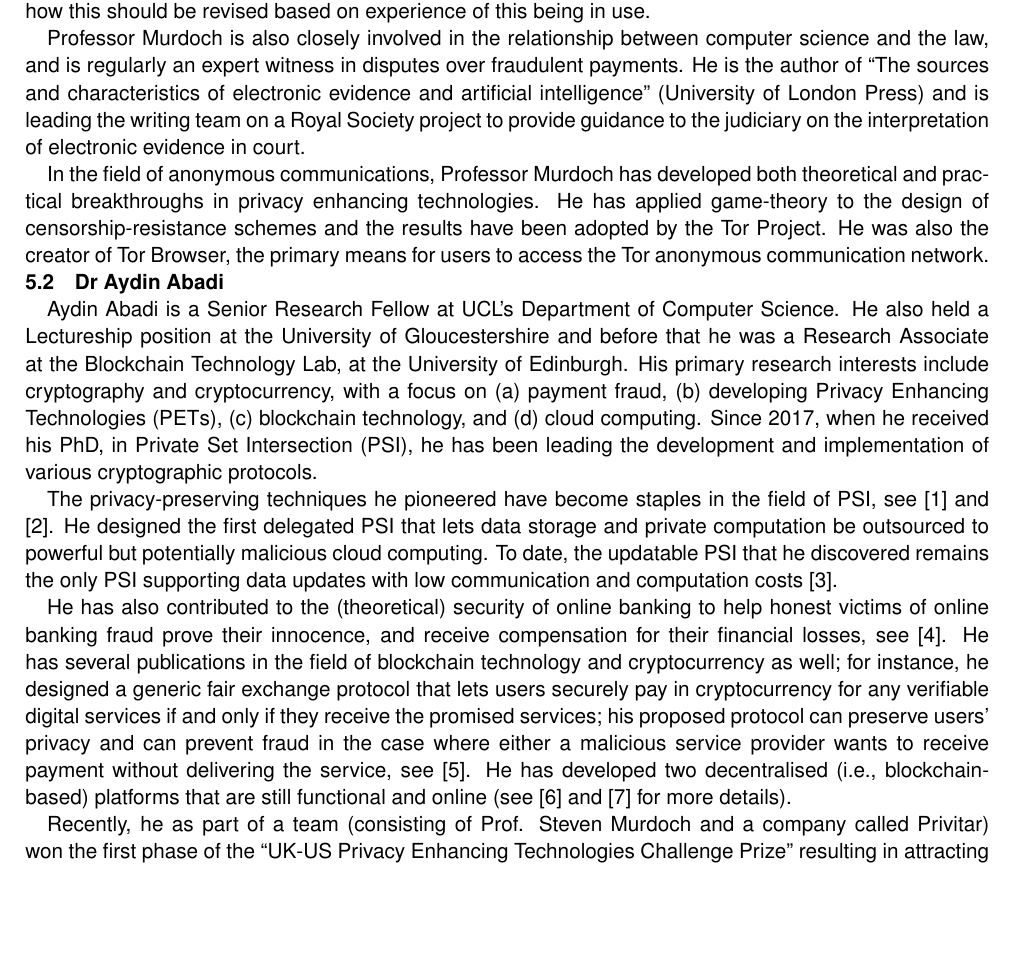
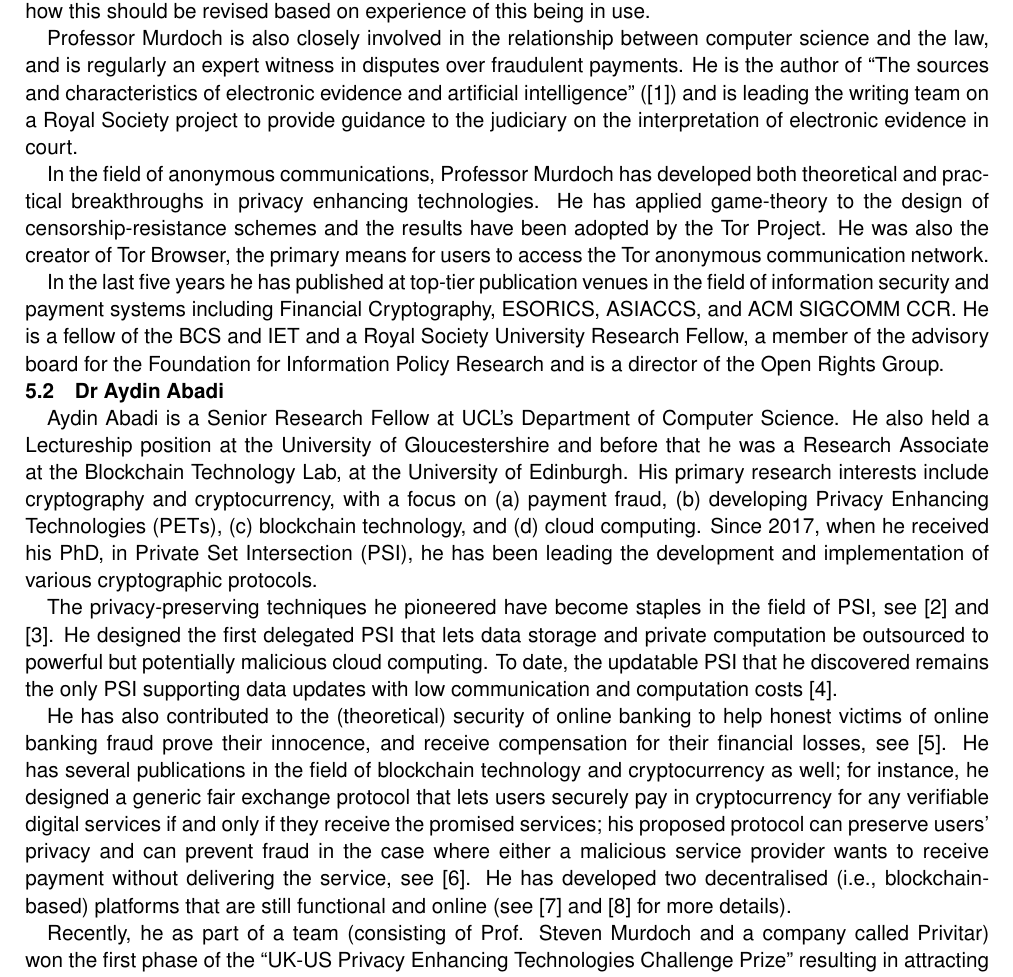
Before and after one commit to AydinAbadi/Protect, a LaTeX document (main.tex, which reads track-record.tex): part of page 7 of 8, cut so that both start at the same text, the shorter picture padded with empty space. Compiled offline with pdfLaTeX.

Commit message:
Update to SJM track record

```diff
--- a/track-record.tex
+++ b/track-record.tex
@@ -18,12 +18,14 @@ This system was acquired by OneSpan, a leading provider of authentication produc
 His work on protecting vulnerable banking customers from unfair treatment has guided the development of the current consumer protection scheme against push payment fraud, and he is currently working on how this should be revised based on experience of this being in use.
 
 Professor Murdoch is also closely involved in the relationship between computer science and the law, and is regularly an expert witness in disputes over fraudulent payments.
-He is the author of ``The sources and characteristics of electronic evidence and artificial intelligence'' (University of London Press) and is leading the writing team on a Royal Society
+He is the author of ``The sources and characteristics of electronic evidence and artificial intelligence'' (\href{https://humanities-digital-library.org/index.php/hdl/catalog/book/electronic-evidence-and-electronic-signatures}{[\x]}) and is leading the writing team on a Royal Society
 project to provide guidance to the judiciary on the interpretation of electronic evidence in court.
 
 In the field of anonymous communications, Professor Murdoch has developed both theoretical and practical breakthroughs in privacy enhancing technologies.
 He has applied game-theory to the design of censorship-resistance schemes and the results have been adopted by the Tor Project.
 He was also the creator of Tor Browser, the primary means for users to access the Tor anonymous communication network.
+
+In the last five years he has published at top-tier publication venues in the field of information security and payment systems including Financial Cryptography, ESORICS, ASIACCS, and ACM SIGCOMM CCR. He is a fellow of the BCS and IET and a Royal Society University Research Fellow, a member of the advisory board for the Foundation for Information Policy Research and is a director of the Open Rights Group.
 
 \subsection{Dr Aydin Abadi}
 
```
